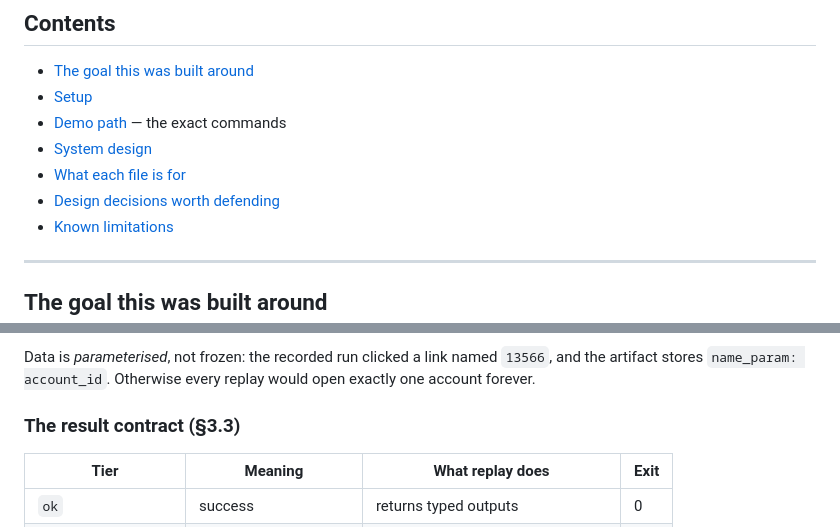
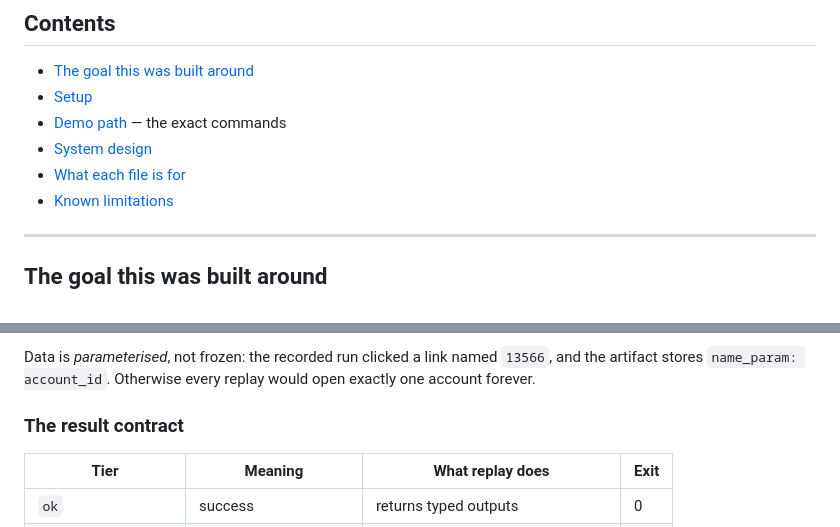
Before and after one commit to sidbu546/interface_ai, a Markdown page: README.md, 2 parts joined by grey strips. Rendered like a GitHub page.

```diff
--- a/README.md
+++ b/README.md
@@ -22,7 +22,6 @@ execution path.
 - [Demo path](#demo-path) — the exact commands
 - [System design](#system-design)
 - [What each file is for](#what-each-file-is-for)
-- [Design decisions worth defending](#design-decisions-worth-defending)
 - [Known limitations](#known-limitations)
 
 ---
@@ -378,7 +377,7 @@ Data is *parameterised*, not frozen: the recorded run clicked a link named
 `13566`, and the artifact stores `name_param: account_id`. Otherwise every
 replay would open exactly one account forever.
 
-### The result contract (§3.3)
+### The result contract
 
 | Tier | Meaning | What replay does | Exit |
 |---|---|---|---|
```
Also changed, not shown: other parts of README.md (+3 -36 lines).
